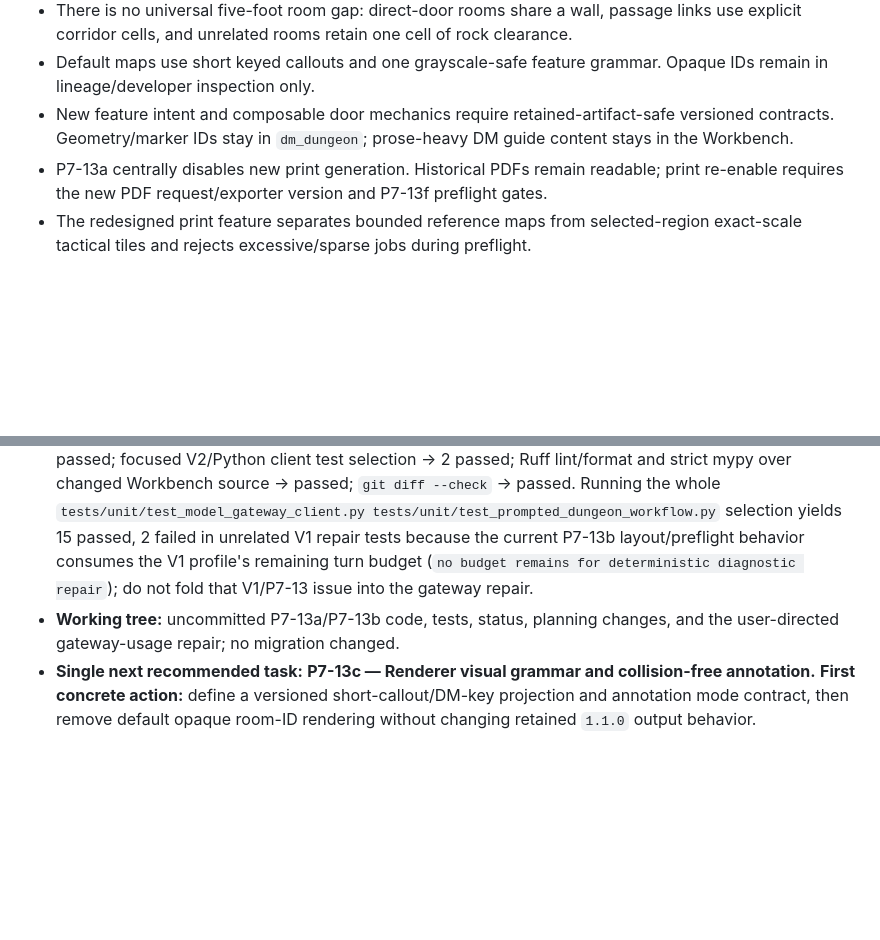
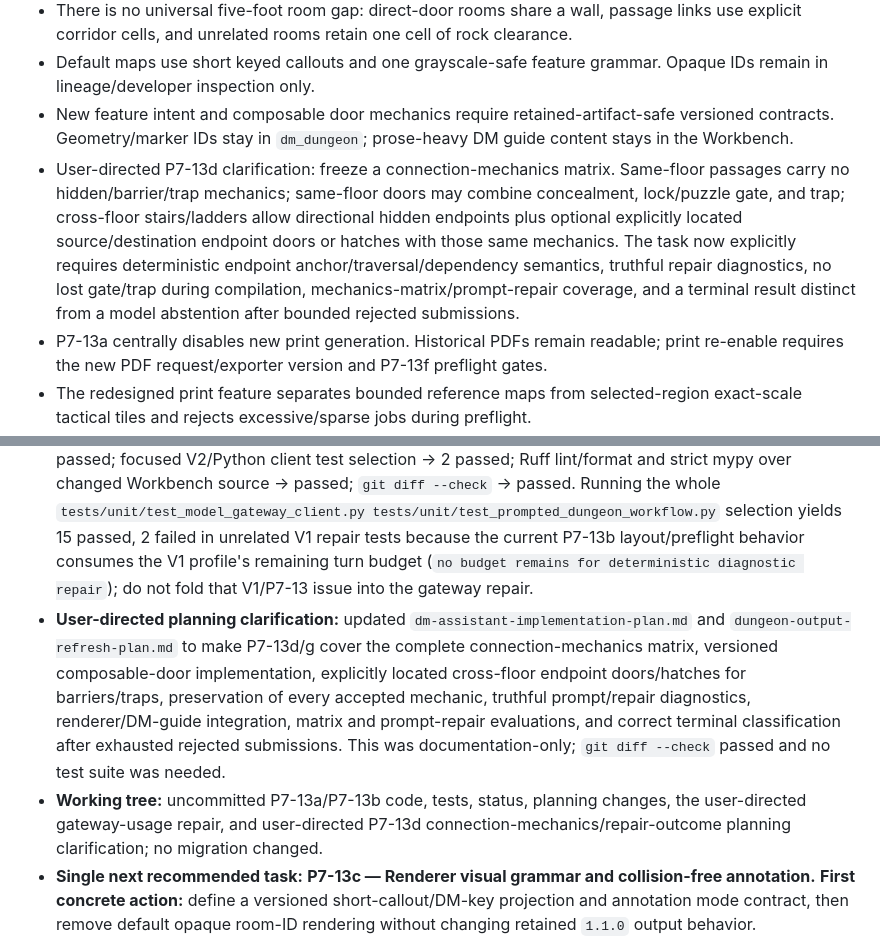
Before and after one commit to figadore/dm-workbench, a Markdown page: PROJECT_STATUS.md, 2 parts joined by grey strips. Drawn GitHub-style; blank space fills up the shorter version.

```diff
--- a/PROJECT_STATUS.md
+++ b/PROJECT_STATUS.md
@@ -123,6 +123,7 @@ Deferred review notes (do not fold into P3-01 opportunistically):
 - There is no universal five-foot room gap: direct-door rooms share a wall, passage links use explicit corridor cells, and unrelated rooms retain one cell of rock clearance.
 - Default maps use short keyed callouts and one grayscale-safe feature grammar. Opaque IDs remain in lineage/developer inspection only.
 - New feature intent and composable door mechanics require retained-artifact-safe versioned contracts. Geometry/marker IDs stay in `dm_dungeon`; prose-heavy DM guide content stays in the Workbench.
+- User-directed P7-13d clarification: freeze a connection-mechanics matrix. Same-floor passages carry no hidden/barrier/trap mechanics; same-floor doors may combine concealment, lock/puzzle gate, and trap; cross-floor stairs/ladders allow directional hidden endpoints plus optional explicitly located source/destination endpoint doors or hatches with those same mechanics. The task now explicitly requires deterministic endpoint anchor/traversal/dependency semantics, truthful repair diagnostics, no lost gate/trap during compilation, mechanics-matrix/prompt-repair coverage, and a terminal result distinct from a model abstention after bounded rejected submissions.
 - P7-13a centrally disables new print generation. Historical PDFs remain readable; print re-enable requires the new PDF request/exporter version and P7-13f preflight gates.
 - The redesigned print feature separates bounded reference maps from selected-region exact-scale tactical tiles and rejects excessive/sparse jobs during preflight.
 
@@ -143,7 +144,8 @@ Deferred review notes (do not fold into P3-01 opportunistically):
 - **Commands/tests run for P7-13b:** `uv run pytest -q packages/dungeon-engine/tests` → `128 passed`; `uv run ruff check packages/dungeon-engine/src/dm_dungeon packages/dungeon-engine/tests` → passed; `uv run ruff format --check packages/dungeon-engine/src/dm_dungeon packages/dungeon-engine/tests` → passed; `uv run mypy --strict packages/dungeon-engine/src/dm_dungeon` → passed; `git diff --check` → passed.
 - **User-directed completed repair:** gateway final-usage normalization now follows pinned `@earendil-works/pi-ai`'s `Usage.input`/`Usage.output` contract rather than unsupported camel/snake-case provider fields. The Node faux stream contract now requires `usage`, and the V2 repair test records both request profiles and proves the second budget is reduced by first-call usage. Files: `model-gateway/src/server.ts`, `model-gateway/tests/gateway.test.ts`, and `tests/unit/test_prompted_dungeon_workflow.py`.
 - **Repair verification:** `npm --prefix model-gateway run check && npm --prefix model-gateway test` → 7 passed; focused V2/Python client test selection → 2 passed; Ruff lint/format and strict mypy over changed Workbench source → passed; `git diff --check` → passed. Running the whole `tests/unit/test_model_gateway_client.py tests/unit/test_prompted_dungeon_workflow.py` selection yields 15 passed, 2 failed in unrelated V1 repair tests because the current P7-13b layout/preflight behavior consumes the V1 profile's remaining turn budget (`no budget remains for deterministic diagnostic repair`); do not fold that V1/P7-13 issue into the gateway repair.
-- **Working tree:** uncommitted P7-13a/P7-13b code, tests, status, planning changes, and the user-directed gateway-usage repair; no migration changed.
+- **User-directed planning clarification:** updated `dm-assistant-implementation-plan.md` and `dungeon-output-refresh-plan.md` to make P7-13d/g cover the complete connection-mechanics matrix, versioned composable-door implementation, explicitly located cross-floor endpoint doors/hatches for barriers/traps, preservation of every accepted mechanic, truthful prompt/repair diagnostics, renderer/DM-guide integration, matrix and prompt-repair evaluations, and correct terminal classification after exhausted rejected submissions. This was documentation-only; `git diff --check` passed and no test suite was needed.
+- **Working tree:** uncommitted P7-13a/P7-13b code, tests, status, planning changes, the user-directed gateway-usage repair, and user-directed P7-13d connection-mechanics/repair-outcome planning clarification; no migration changed.
 - **Single next recommended task:** **P7-13c — Renderer visual grammar and collision-free annotation.** **First concrete action:** define a versioned short-callout/DM-key projection and annotation mode contract, then remove default opaque room-ID rendering without changing retained `1.1.0` output behavior.
 - **Suggested commit subject:** `P7-12c propagate pi-ai usage through gateway`.
 - Before changing code or schema: inspect `git status --short --branch`, read this file, read P7-13a and `dungeon-output-refresh-plan.md`, then follow the applicable architecture invariants.
```
Also changed, not shown: dm-assistant-implementation-plan.md (+25 -1 lines), dungeon-output-refresh-plan.md (+29 -2 lines).
